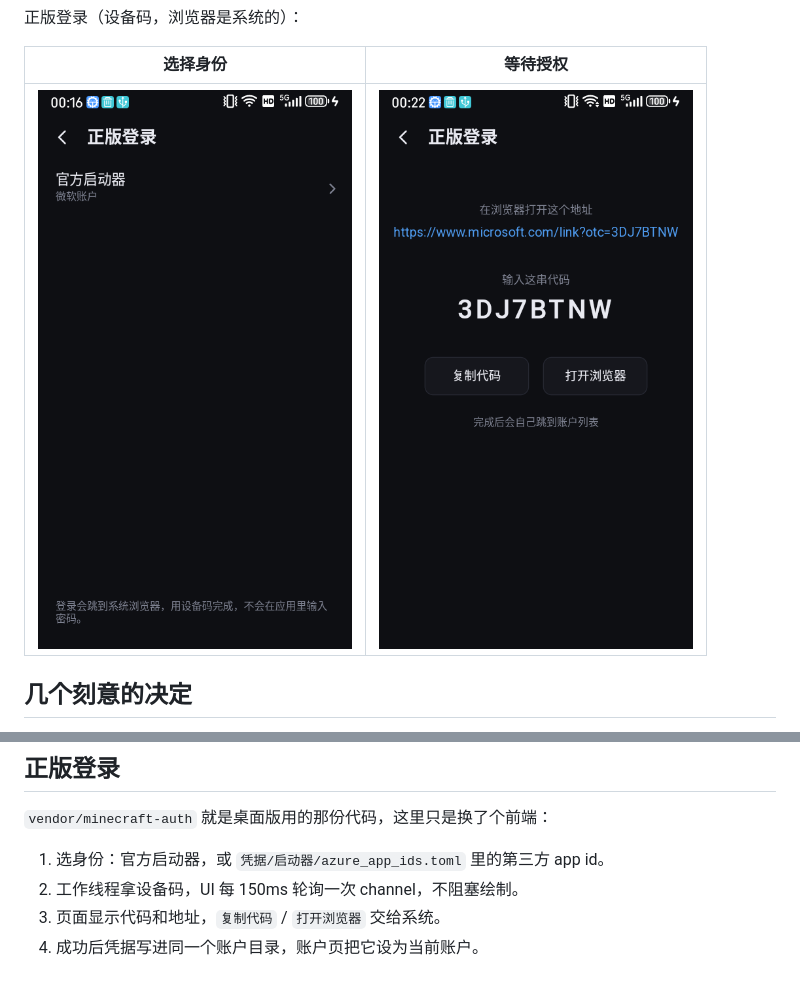
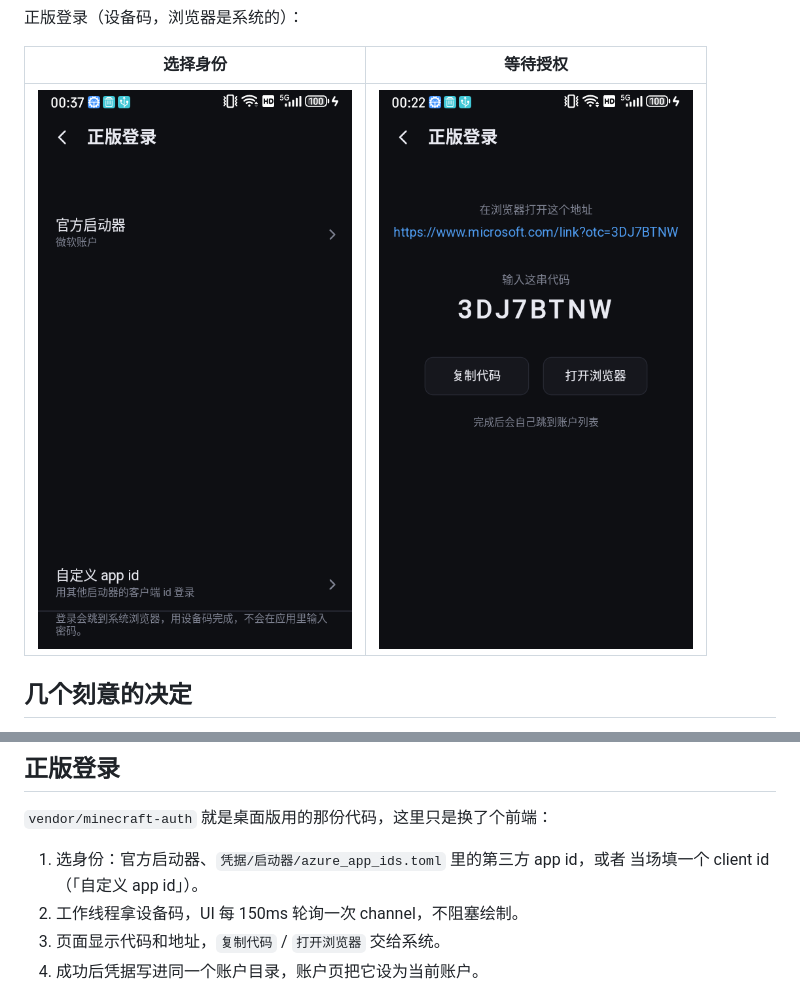
Before and after one commit to Tessera-Launcher/TesseraMobile, a Markdown page: README.md, 2 parts joined by grey strips. Drawn GitHub-style; pictures changed too: docs/phone-login-identities.png.

```diff
--- a/README.md
+++ b/README.md
@@ -122,7 +122,8 @@ ZTE 7552N / Android 13 / 480×854：
 
 `vendor/minecraft-auth` 就是桌面版用的那份代码，这里只是换了个前端：
 
-1. 选身份：官方启动器，或 `凭据/启动器/azure_app_ids.toml` 里的第三方 app id。
+1. 选身份：官方启动器、`凭据/启动器/azure_app_ids.toml` 里的第三方 app id，或者
+   当场填一个 client id（「自定义 app id」）。
 2. 工作线程拿设备码，UI 每 150ms 轮询一次 channel，不阻塞绘制。
 3. 页面显示代码和地址，`复制代码` / `打开浏览器` 交给系统。
 4. 成功后凭据写进同一个账户目录，账户页把它设为当前账户。
```
Also changed, not shown: 4 other files.
